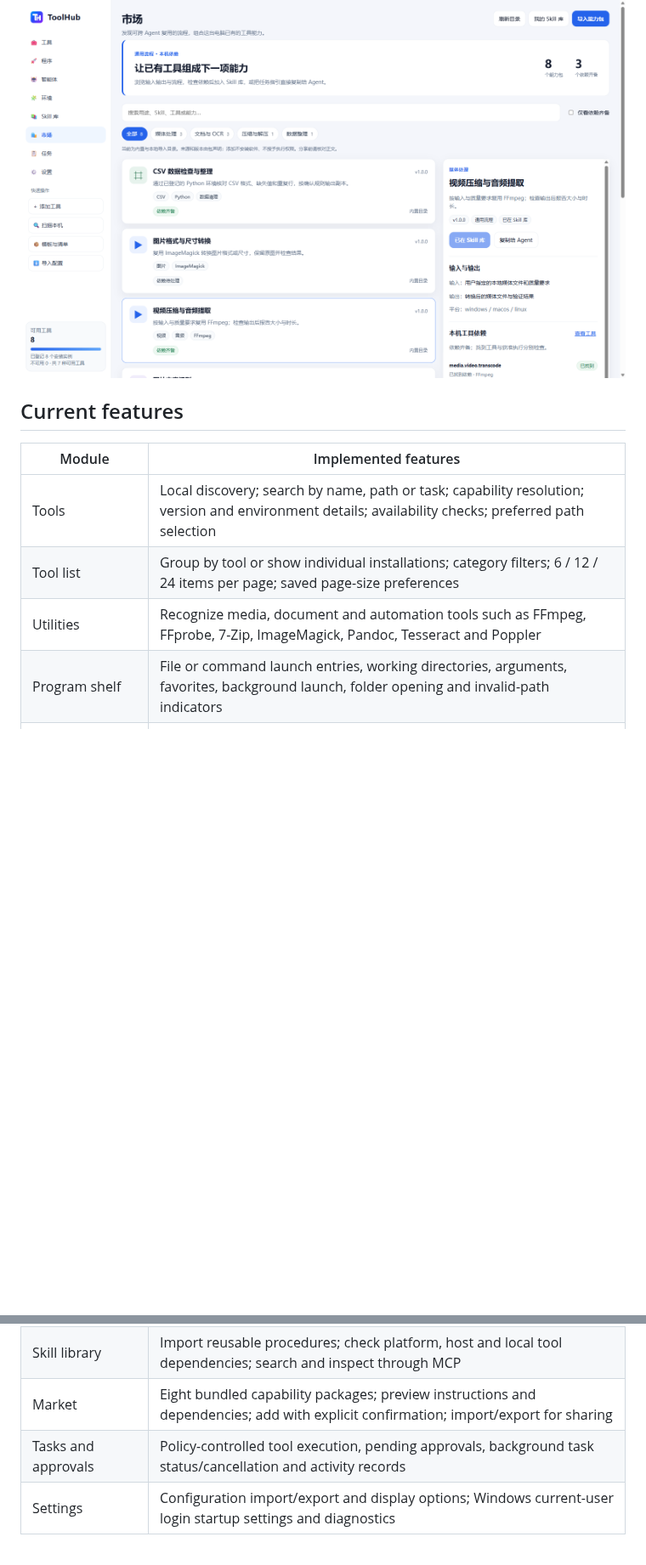
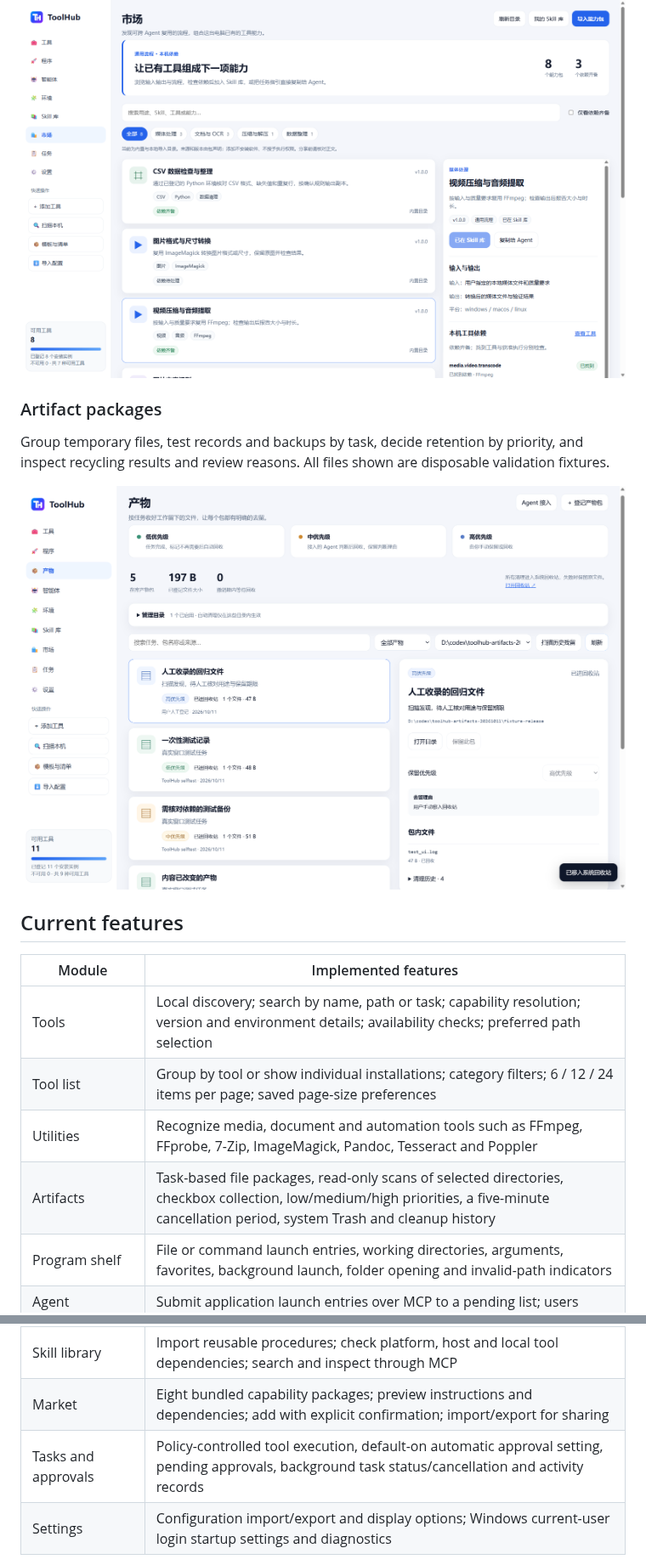
Before and after one commit to xiyuxiao1314/ToolHub, a Markdown page: README.en.md, 2 parts joined by grey strips. Shown at 85% size. Rendered like a GitHub page; pictures changed too: docs/images/artifacts.png (added); blank space fills up the shorter version.

Commit message:
Release ToolHub v0.3.0-beta.2

```diff
--- a/README.en.md
+++ b/README.en.md
@@ -49,6 +49,12 @@ Browse bundled packages, preview procedures and dependency results, then add the
 
 ![ToolHub capability market with categories, a media workflow and local dependency inspection](docs/images/market.png)
 
+### Artifact packages
+
+Group temporary files, test records and backups by task, decide retention by priority, and inspect recycling results and review reasons. All files shown are disposable validation fixtures.
+
+![ToolHub Artifacts page with priority tiers, management scope and system Recycle Bin results](docs/images/artifacts.png)
+
 ## Current features
 
 | Module | Implemented features |
@@ -56,13 +62,14 @@ Browse bundled packages, preview procedures and dependency results, then add the
 | Tools | Local discovery; search by name, path or task; capability resolution; version and environment details; availability checks; preferred path selection |
 | Tool list | Group by tool or show individual installations; category filters; 6 / 12 / 24 items per page; saved page-size preferences |
 | Utilities | Recognize media, document and automation tools such as FFmpeg, FFprobe, 7-Zip, ImageMagick, Pandoc, Tesseract and Poppler |
+| Artifacts | Task-based file packages, read-only scans of selected directories, checkbox collection, low/medium/high priorities, a five-minute cancellation period, system Trash and cleanup history |
 | Program shelf | File or command launch entries, working directories, arguments, favorites, background launch, folder opening and invalid-path indicators |
 | Agent proposals | Submit application launch entries over MCP to a pending list; users select and review them before adding them |
 | Agents | Host detection, configured connections and historical handshakes/calls; setup templates and MCP connection checks |
 | Environments | Inspect tool environments, duplicate installations and runtimes; no automatic deletion or merging |
 | Skill library | Import reusable procedures; check platform, host and local tool dependencies; search and inspect through MCP |
 | Market | Eight bundled capability packages; preview instructions and dependencies; add with explicit confirmation; import/export for sharing |
-| Tasks and approvals | Policy-controlled tool execution, pending approvals, background task status/cancellation and activity records |
+| Tasks and approvals | Policy-controlled tool execution, default-on automatic approval setting, pending approvals, background task status/cancellation and activity records |
 | Settings | Configuration import/export and display options; Windows current-user login startup settings and diagnostics |
 
 Different installation paths count as separate instances of the same tool. Categories such as CLI and Runtime overlap, so their counts cannot be added to obtain the total.
```
Also changed, not shown: other parts of README.en.md (+20 -16 lines), README.md (+36 -25 lines), docs/releases/v0.3.0-beta.2.md (added, +49 -0 lines), docs/tasks/CODEX-RELEASE-BETA2-20261011.md (added, +17 -0 lines), skills/toolhub-integration/SKILL.md (+1 -1 lines), 9 other files.
